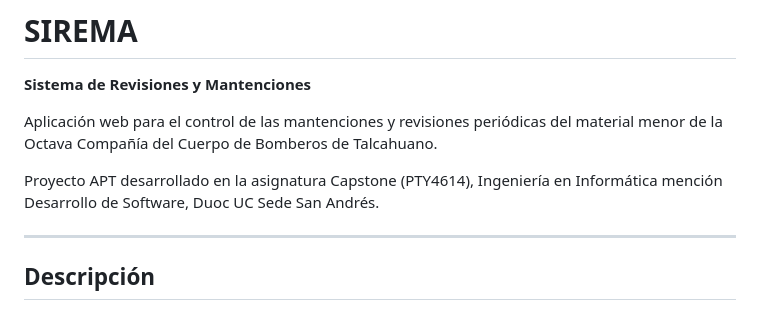
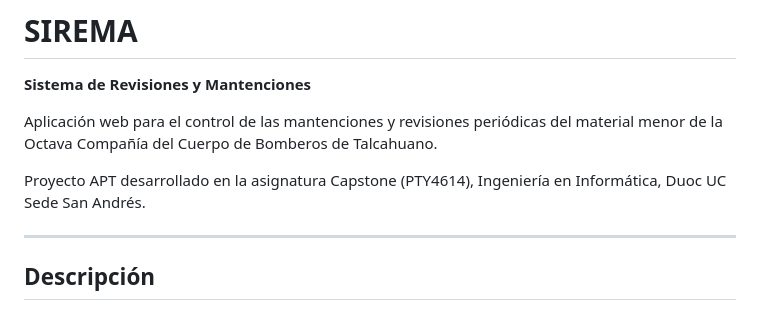
Before and after one commit to Krnto2/Capstone_G1, a Markdown page: README.md, the part around the change. GitHub-like rendering.

Commit message:
Update project description in README
Removed 'mención Desarrollo de Software' from project description.

```diff
--- a/README.md
+++ b/README.md
@@ -4,7 +4,7 @@
 
 Aplicación web para el control de las mantenciones y revisiones periódicas del material menor de la Octava Compañía del Cuerpo de Bomberos de Talcahuano.
 
-Proyecto APT desarrollado en la asignatura Capstone (PTY4614), Ingeniería en Informática mención Desarrollo de Software, Duoc UC Sede San Andrés.
+Proyecto APT desarrollado en la asignatura Capstone (PTY4614), Ingeniería en Informática, Duoc UC Sede San Andrés.
 
 ---
 
```
